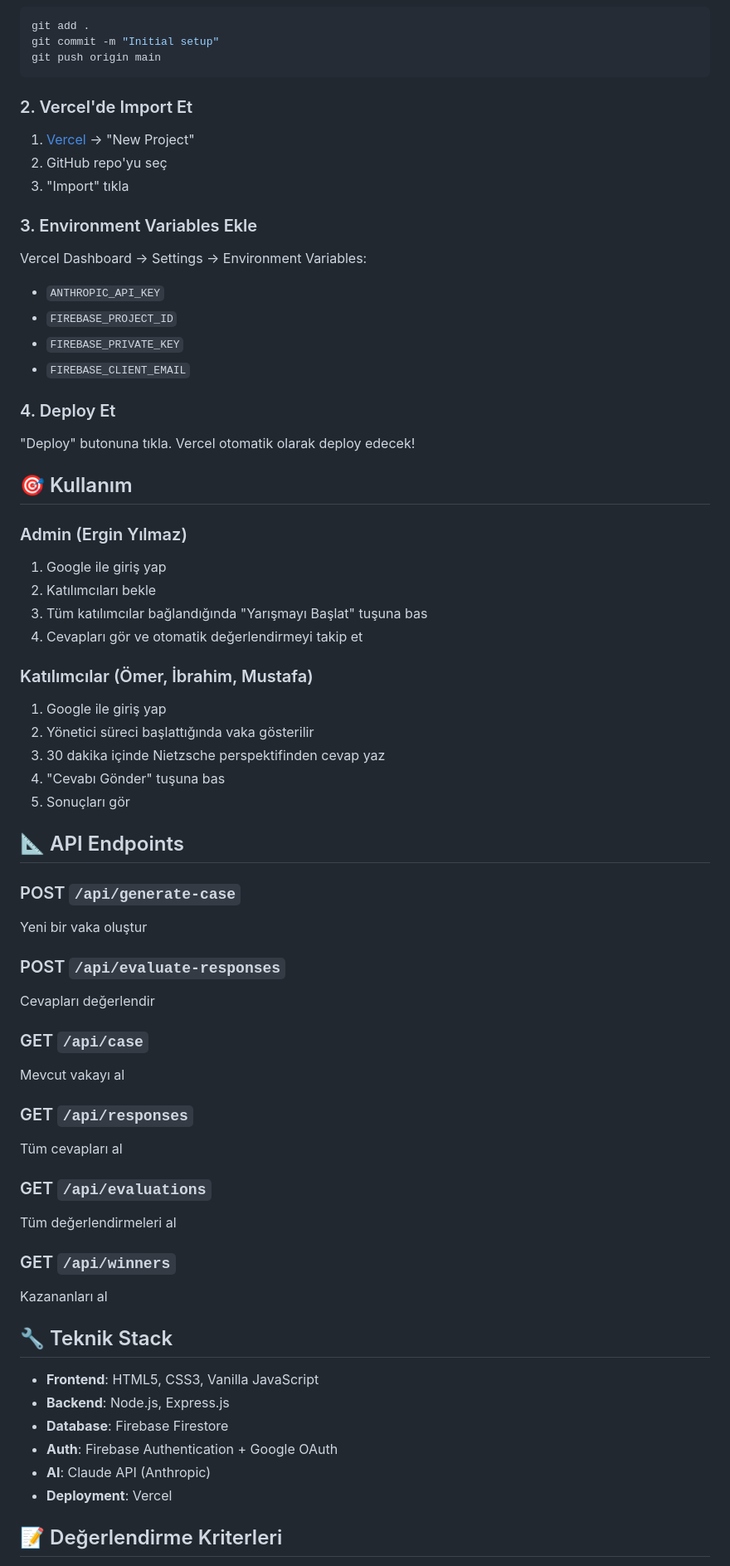
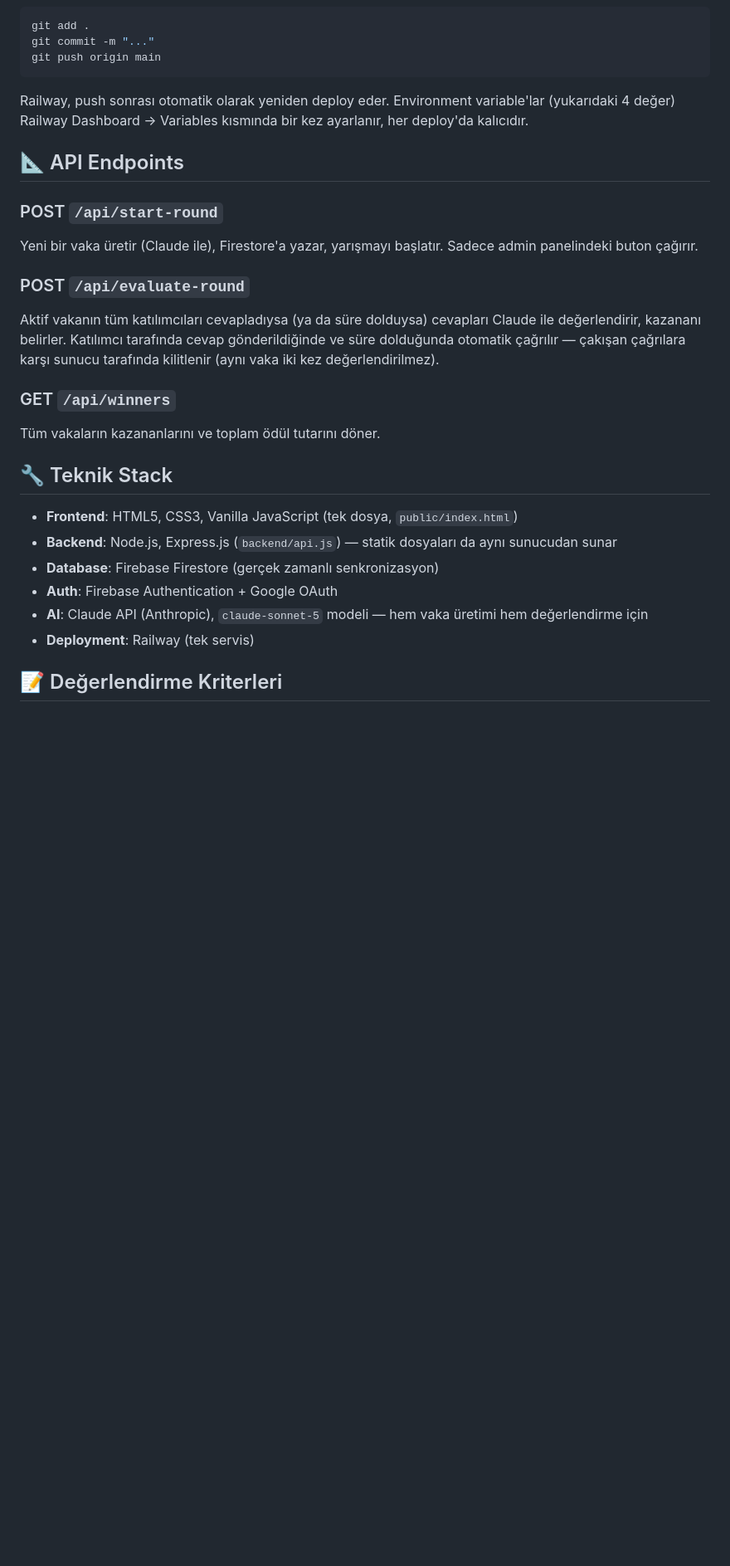
Before and after one commit to erginylmz-eng/nietzsche-yarismasi, a Markdown page: README.md, the part around one of its changes. Shown at 83% size. Drawn GitHub-style; blank space fills up the shorter version.

````diff
--- a/README.md
+++ b/README.md
@@ -75,74 +70,31 @@ node api.js
 
 ```bash
 git add .
-git commit -m "Initial setup"
+git commit -m "..."
 git push origin main
 ```
 
-### 2. Vercel'de Import Et
-
-1. [Vercel](https://vercel.com) → "New Project"
-2. GitHub repo'yu seç
-3. "Import" tıkla
-
-### 3. Environment Variables Ekle
-
-Vercel Dashboard → Settings → Environment Variables:
-
-- `ANTHROPIC_API_KEY`
-- `FIREBASE_PROJECT_ID`
-- `FIREBASE_PRIVATE_KEY`
-- `FIREBASE_CLIENT_EMAIL`
-
-### 4. Deploy Et
-
-"Deploy" butonuna tıkla. Vercel otomatik olarak deploy edecek!
-
-## 🎯 Kullanım
-
-### Admin (Ergin Yılmaz)
-
-1. Google ile giriş yap
-2. Katılımcıları bekle
-3. Tüm katılımcılar bağlandığında "Yarışmayı Başlat" tuşuna bas
-4. Cevapları gör ve otomatik değerlendirmeyi takip et
-
-### Katılımcılar (Ömer, İbrahim, Mustafa)
-
-1. Google ile giriş yap
-2. Yönetici süreci başlattığında vaka gösterilir
-3. 30 dakika içinde Nietzsche perspektifinden cevap yaz
-4. "Cevabı Gönder" tuşuna bas
-5. Sonuçları gör
+Railway, push sonrası otomatik olarak yeniden deploy eder. Environment variable'lar (yukarıdaki 4 değer) Railway Dashboard → Variables kısmında bir kez ayarlanır, her deploy'da kalıcıdır.
 
 ## 📐 API Endpoints
 
-### POST `/api/generate-case`
-Yeni bir vaka oluştur
+### POST `/api/start-round`
+Yeni bir vaka üretir (Claude ile), Firestore'a yazar, yarışmayı başlatır. Sadece admin panelindeki buton çağırır.
 
-### POST `/api/evaluate-responses`
-Cevapları değerlendir
-
-### GET `/api/case`
-Mevcut vakayı al
-
-### GET `/api/responses`
-Tüm cevapları al
-
-### GET `/api/evaluations`
-Tüm değerlendirmeleri al
+### POST `/api/evaluate-round`
+Aktif vakanın tüm katılımcıları cevapladıysa (ya da süre dolduysa) cevapları Claude ile değerlendirir, kazananı belirler. Katılımcı tarafında cevap gönderildiğinde ve süre dolduğunda otomatik çağrılır — çakışan çağrılara karşı sunucu tarafında kilitlenir (aynı vaka iki kez değerlendirilmez).
 
 ### GET `/api/winners`
-Kazananları al
+Tüm vakaların kazananlarını ve toplam ödül tutarını döner.
 
 ## 🔧 Teknik Stack
 
-- **Frontend**: HTML5, CSS3, Vanilla JavaScript
-- **Backend**: Node.js, Express.js
-- **Database**: Firebase Firestore
+- **Frontend**: HTML5, CSS3, Vanilla JavaScript (tek dosya, `public/index.html`)
+- **Backend**: Node.js, Express.js (`backend/api.js`) — statik dosyaları da aynı sunucudan sunar
+- **Database**: Firebase Firestore (gerçek zamanlı senkronizasyon)
 - **Auth**: Firebase Authentication + Google OAuth
-- **AI**: Claude API (Anthropic)
-- **Deployment**: Vercel
+- **AI**: Claude API (Anthropic), `claude-sonnet-5` modeli — hem vaka üretimi hem değerlendirme için
+- **Deployment**: Railway (tek servis)
 
 ## 📝 Değerlendirme Kriterleri
 
````
Also changed, not shown: other parts of README.md (+62 -62 lines).
